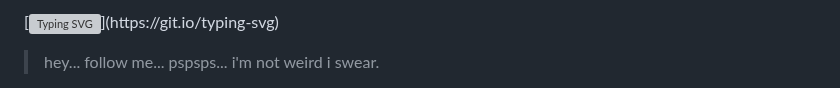
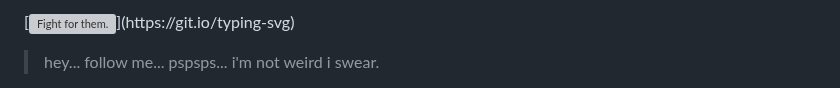
Before and after one commit to tornmask/tornmask, a Markdown page: README.md, the part around one of its changes. Drawn GitHub-style; grey boxes are pictures that could not be loaded.

```diff
--- a/README.md
+++ b/README.md
@@ -8,7 +8,7 @@
 
 <p align=center
 
-[![Typing SVG](https://readme-typing-svg.demolab.com?font=Fira+Code&duration=2000&pause=1&color=CFD5B0&center=true&vCenter=true&width=435&lines=They+said+grief+was+love+with-;nowhere+to+go.+.+.;but+mine+has+grown+teeth%2C;sharpened+on+loss%2C;and+it+howls+for+vengeance.+.+.)](https://git.io/typing-svg)
+[![Fight for them.](https://readme-typing-svg.demolab.com?font=Fira+Code&duration=2000&pause=1&color=CFD5B0&center=true&vCenter=true&width=435&lines=They+said+grief+was+love+with-;nowhere+to+go.+.+.;but+mine+has+grown+teeth%2C;sharpened+on+loss%2C;and+it+howls+for+vengeance.+.+.)](https://git.io/typing-svg)
 
 >hey... follow me... pspsps... i'm not weird i swear.
 
```
Also changed, not shown: other parts of README.md (+2 -2 lines).
